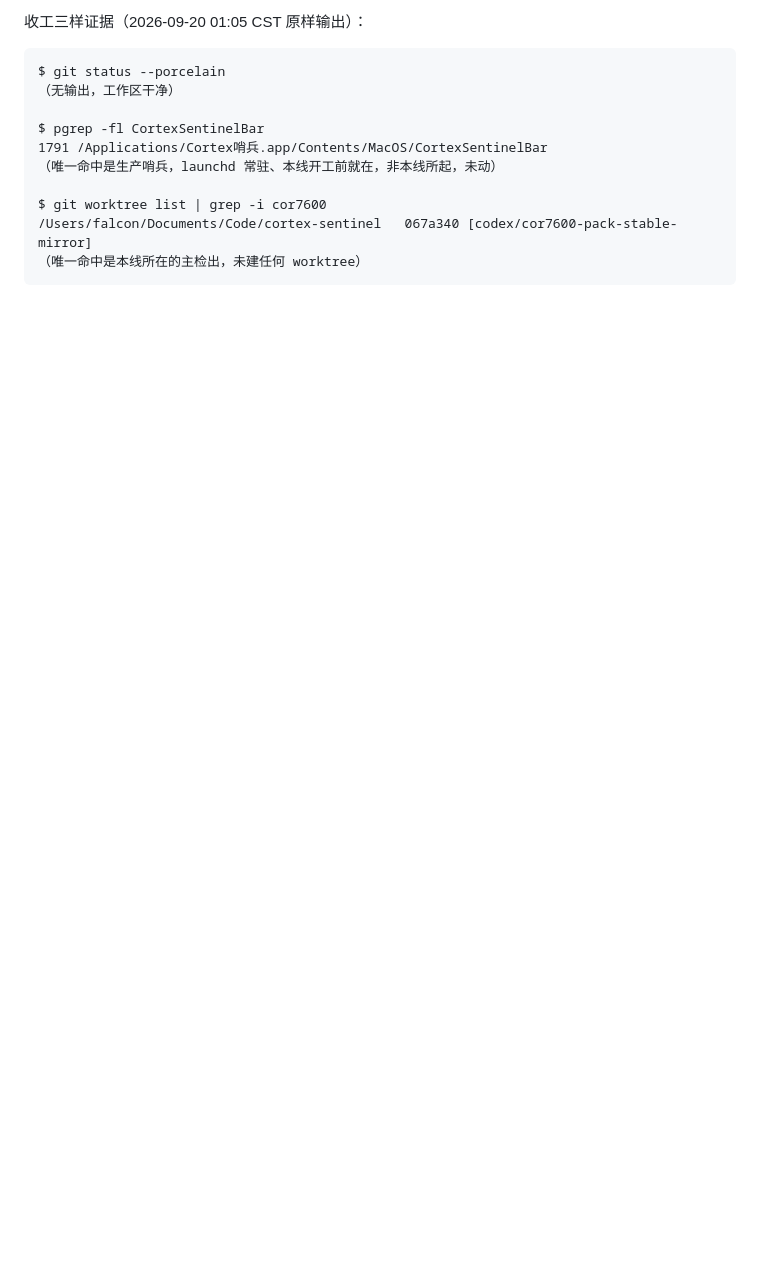
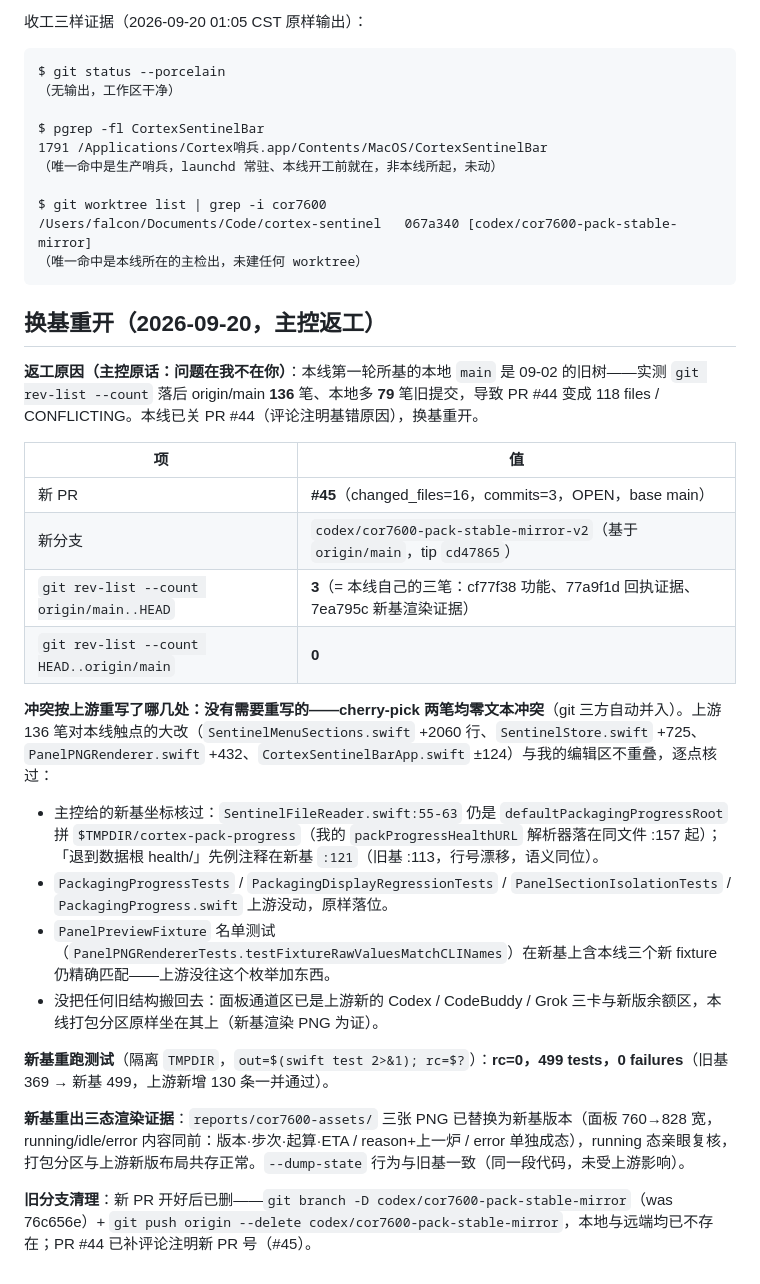
Before and after one commit to guaji67/cortex-sentinel, a Markdown page: reports/cor7600-sentinel-pack-20260920.md, the part around the change. Drawn GitHub-style; blank space fills up the shorter version.

Commit message:
docs: COR-7600 回执追加换基重开一节（PR #45 / rev-list / 新基测试与渲染）

````diff
--- a/reports/cor7600-sentinel-pack-20260920.md
+++ b/reports/cor7600-sentinel-pack-20260920.md
@@ -105,3 +105,27 @@ $ git worktree list | grep -i cor7600
 /Users/falcon/Documents/Code/cortex-sentinel   067a340 [codex/cor7600-pack-stable-mirror]
 （唯一命中是本线所在的主检出，未建任何 worktree）
 ```
+
+## 换基重开（2026-09-20，主控返工）
+
+**返工原因（主控原话：问题在我不在你）**：本线第一轮所基的本地 `main` 是 09-02 的旧树——实测 `git rev-list --count` 落后 origin/main **136** 笔、本地多 **79** 笔旧提交，导致 PR #44 变成 118 files / CONFLICTING。本线已关 PR #44（评论注明基错原因），换基重开。
+
+| 项 | 值 |
+|---|---|
+| 新 PR | **#45**（changed_files=16，commits=3，OPEN，base main） |
+| 新分支 | `codex/cor7600-pack-stable-mirror-v2`（基于 `origin/main`，tip `cd47865`） |
+| `git rev-list --count origin/main..HEAD` | **3**（= 本线自己的三笔：cf77f38 功能、77a9f1d 回执证据、7ea795c 新基渲染证据） |
+| `git rev-list --count HEAD..origin/main` | **0** |
+
+**冲突按上游重写了哪几处：没有需要重写的——cherry-pick 两笔均零文本冲突**（git 三方自动并入）。上游 136 笔对本线触点的大改（`SentinelMenuSections.swift` +2060 行、`SentinelStore.swift` +725、`PanelPNGRenderer.swift` +432、`CortexSentinelBarApp.swift` ±124）与我的编辑区不重叠，逐点核过：
+
+- 主控给的新基坐标核过：`SentinelFileReader.swift:55-63` 仍是 `defaultPackagingProgressRoot` 拼 `$TMPDIR/cortex-pack-progress`（我的 `packProgressHealthURL` 解析器落在同文件 :157 起）；「退到数据根 health/」先例注释在新基 `:121`（旧基 :113，行号漂移，语义同位）。
+- `PackagingProgressTests` / `PackagingDisplayRegressionTests` / `PanelSectionIsolationTests` / `PackagingProgress.swift` 上游没动，原样落位。
+- `PanelPreviewFixture` 名单测试（`PanelPNGRendererTests.testFixtureRawValuesMatchCLINames`）在新基上含本线三个新 fixture 仍精确匹配——上游没往这个枚举加东西。
+- 没把任何旧结构搬回去：面板通道区已是上游新的 Codex / CodeBuddy / Grok 三卡与新版余额区，本线打包分区原样坐在其上（新基渲染 PNG 为证）。
+
+**新基重跑测试**（隔离 `TMPDIR`，`out=$(swift test 2>&1); rc=$?`）：**rc=0，499 tests，0 failures**（旧基 369 → 新基 499，上游新增 130 条一并通过）。
+
+**新基重出三态渲染证据**：`reports/cor7600-assets/` 三张 PNG 已替换为新基版本（面板 760→828 宽，running/idle/error 内容同前：版本·步次·起算·ETA / reason+上一炉 / error 单独成态），running 态亲眼复核，打包分区与上游新版布局共存正常。`--dump-state` 行为与旧基一致（同一段代码，未受上游影响）。
+
+**旧分支清理**：新 PR 开好后已删——`git branch -D codex/cor7600-pack-stable-mirror`（was 76c656e）+ `git push origin --delete codex/cor7600-pack-stable-mirror`，本地与远端均已不存在；PR #44 已补评论注明新 PR 号（#45）。
````
